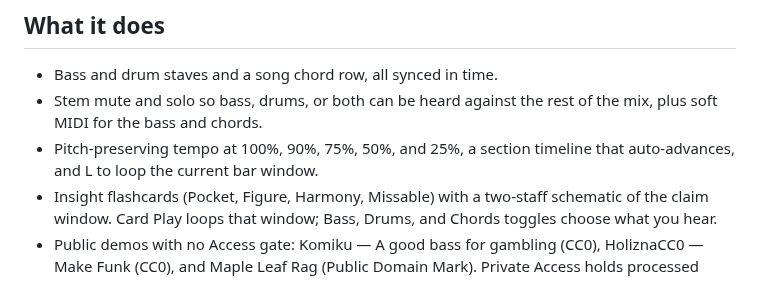
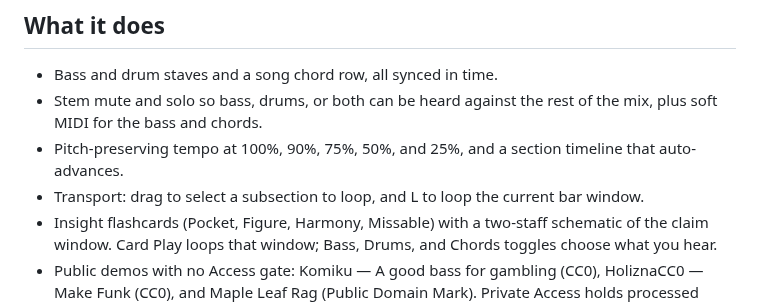
Before and after one commit to meirmsn/song-bass-explainer, a Markdown page: README.md, the part around the change. GitHub-like rendering.

Commit message:
docs: split loop transport from the tempo bullet
Co-authored-by: meirmsn <meirmsn@users.noreply.github.com>

```diff
--- a/README.md
+++ b/README.md
@@ -13,7 +13,8 @@ This was built by talking to Grok Bot, to learn how agent-driven work felt for m
 ## What it does
 - Bass and drum staves and a song chord row, all synced in time.
 - Stem mute and solo so bass, drums, or both can be heard against the rest of the mix, plus soft MIDI for the bass and chords.
-- Pitch-preserving tempo at 100%, 90%, 75%, 50%, and 25%, a section timeline that auto-advances, and L to loop the current bar window.
+- Pitch-preserving tempo at 100%, 90%, 75%, 50%, and 25%, and a section timeline that auto-advances.
+- Transport: drag to select a subsection to loop, and L to loop the current bar window.
 - Insight flashcards (Pocket, Figure, Harmony, Missable) with a two-staff schematic of the claim window. Card Play loops that window; Bass, Drums, and Chords toggles choose what you hear.
 - Public demos with no Access gate: Komiku — A good bass for gambling (CC0), HoliznaCC0 — Make Funk (CC0), and Maple Leaf Rag (Public Domain Mark). Private Access holds processed personal tracks.
 
```
